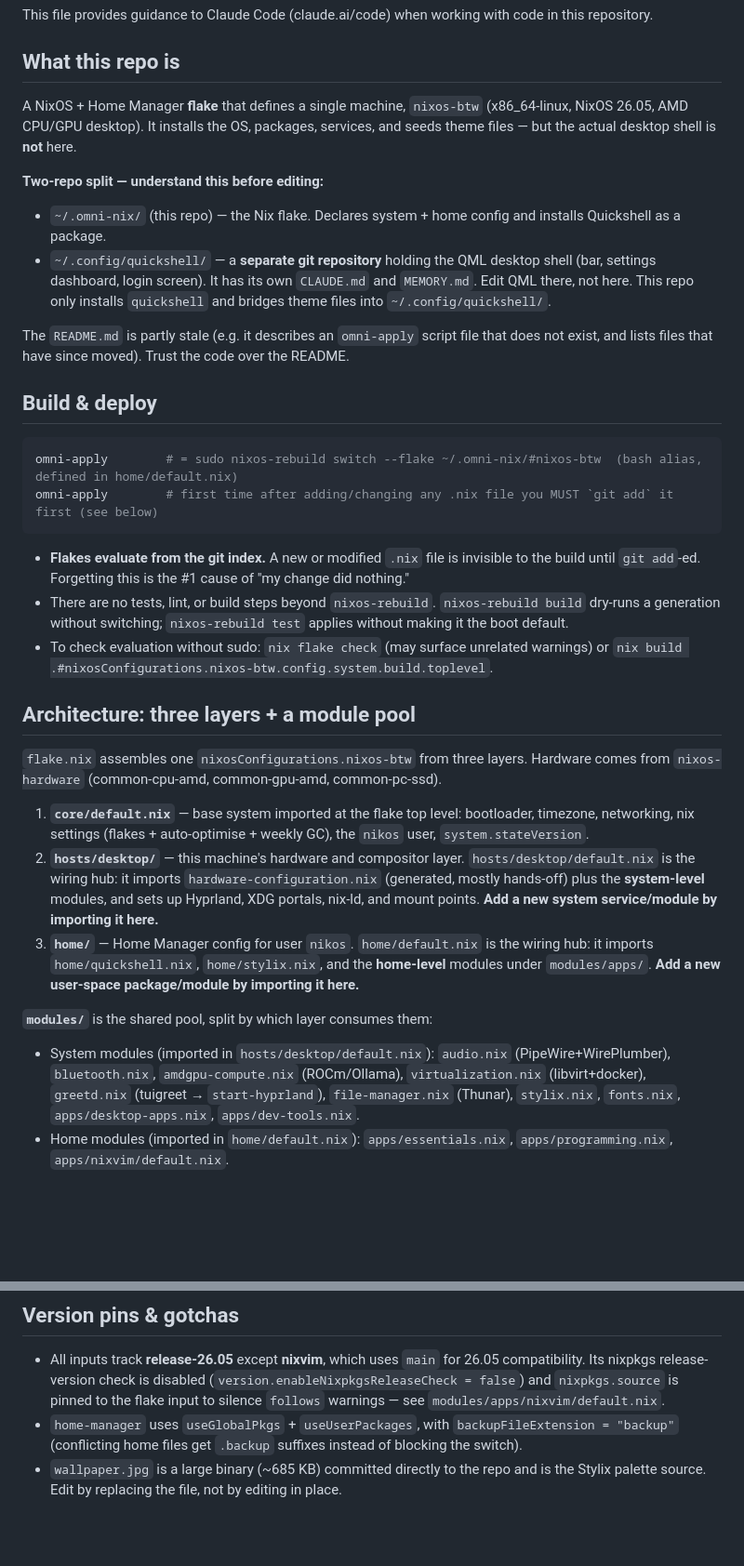
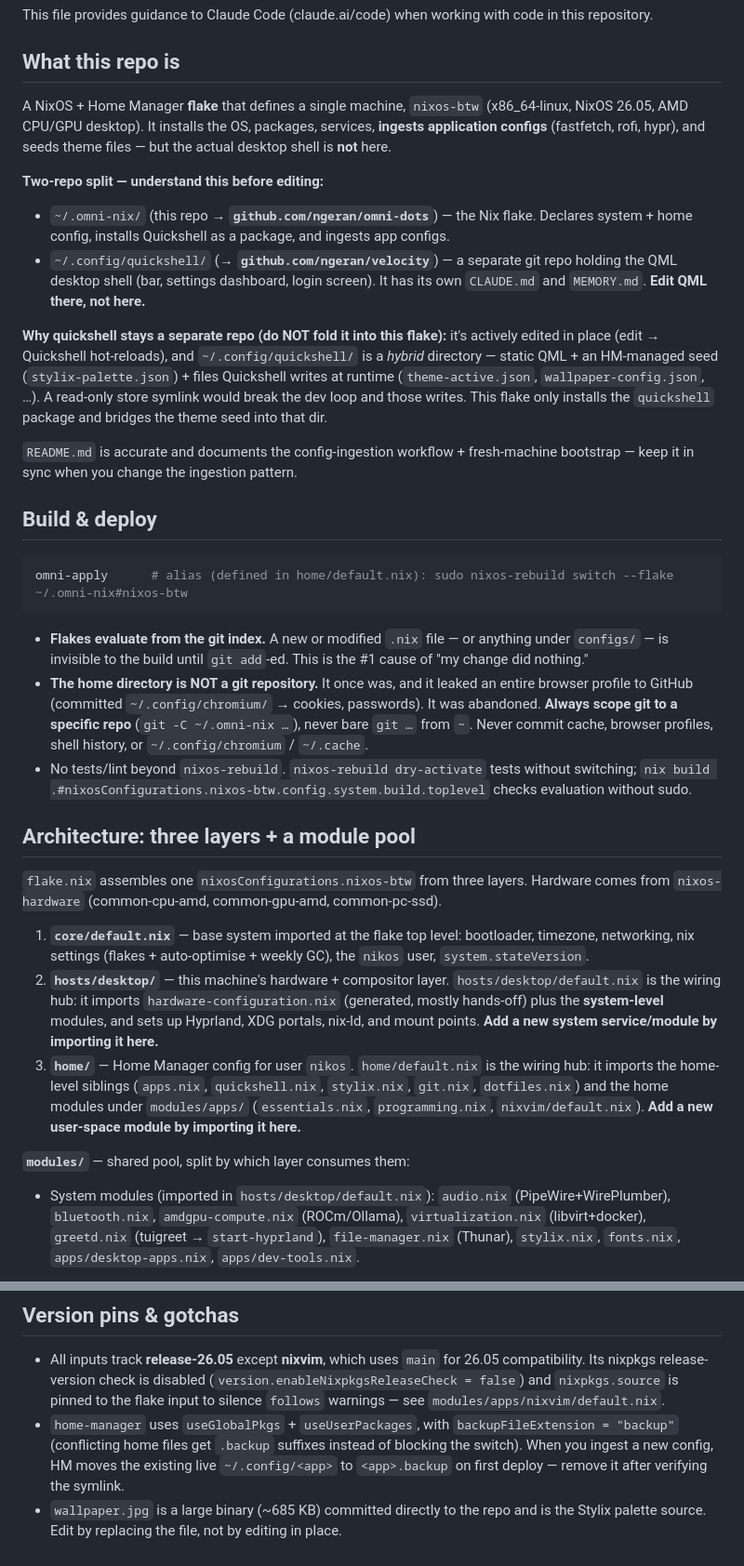
Before and after one commit to ngeran/omni-dots, a Markdown page: CLAUDE.md, 2 parts joined by grey strips. Shown at 93% size. Rendered like a GitHub page; blank space fills up the shorter version.

Commit message:
docs: refresh CLAUDE.md — ingestion layer, git.nix, home-repo gotcha

````diff
--- a/CLAUDE.md
+++ b/CLAUDE.md
@@ -4,34 +4,34 @@ This file provides guidance to Claude Code (claude.ai/code) when working with co
 
 ## What this repo is
 
-A NixOS + Home Manager **flake** that defines a single machine, `nixos-btw` (x86_64-linux, NixOS 26.05, AMD CPU/GPU desktop). It installs the OS, packages, services, and seeds theme files — but the actual desktop shell is **not** here.
+A NixOS + Home Manager **flake** that defines a single machine, `nixos-btw` (x86_64-linux, NixOS 26.05, AMD CPU/GPU desktop). It installs the OS, packages, services, **ingests application configs** (fastfetch, rofi, hypr), and seeds theme files — but the actual desktop shell is **not** here.
 
 **Two-repo split — understand this before editing:**
-- `~/.omni-nix/` (this repo) — the Nix flake. Declares system + home config and installs Quickshell as a package.
-- `~/.config/quickshell/` — a **separate git repository** holding the QML desktop shell (bar, settings dashboard, login screen). It has its own `CLAUDE.md` and `MEMORY.md`. Edit QML there, not here. This repo only installs `quickshell` and bridges theme files into `~/.config/quickshell/`.
+- `~/.omni-nix/` (this repo → **`github.com/ngeran/omni-dots`**) — the Nix flake. Declares system + home config, installs Quickshell as a package, and ingests app configs.
+- `~/.config/quickshell/` (→ **`github.com/ngeran/velocity`**) — a separate git repo holding the QML desktop shell (bar, settings dashboard, login screen). It has its own `CLAUDE.md` and `MEMORY.md`. **Edit QML there, not here.**
 
-The `README.md` is partly stale (e.g. it describes an `omni-apply` script file that does not exist, and lists files that have since moved). Trust the code over the README.
+**Why quickshell stays a separate repo (do NOT fold it into this flake):** it's actively edited in place (edit → Quickshell hot-reloads), and `~/.config/quickshell/` is a *hybrid* directory — static QML + an HM-managed seed (`stylix-palette.json`) + files Quickshell writes at runtime (`theme-active.json`, `wallpaper-config.json`, …). A read-only store symlink would break the dev loop and those writes. This flake only installs the `quickshell` package and bridges the theme seed into that dir.
+
+`README.md` is accurate and documents the config-ingestion workflow + fresh-machine bootstrap — keep it in sync when you change the ingestion pattern.
 
 ## Build & deploy
 
 ```bash
-omni-apply        # = sudo nixos-rebuild switch --flake ~/.omni-nix/#nixos-btw  (bash alias, defined in home/default.nix)
-omni-apply        # first time after adding/changing any .nix file you MUST `git add` it first (see below)
+omni-apply      # alias (defined in home/default.nix): sudo nixos-rebuild switch --flake ~/.omni-nix#nixos-btw
 ```
 
-- **Flakes evaluate from the git index.** A new or modified `.nix` file is invisible to the build until `git add`-ed. Forgetting this is the #1 cause of "my change did nothing."
-- There are no tests, lint, or build steps beyond `nixos-rebuild`. `nixos-rebuild build` dry-runs a generation without switching; `nixos-rebuild test` applies without making it the boot default.
-- To check evaluation without sudo: `nix flake check` (may surface unrelated warnings) or `nix build .#nixosConfigurations.nixos-btw.config.system.build.toplevel`.
+- **Flakes evaluate from the git index.** A new or modified `.nix` file — or anything under `configs/` — is invisible to the build until `git add`-ed. This is the #1 cause of "my change did nothing."
+- **The home directory is NOT a git repository.** It once was, and it leaked an entire browser profile to GitHub (committed `~/.config/chromium/` → cookies, passwords). It was abandoned. **Always scope git to a specific repo** (`git -C ~/.omni-nix …`), never bare `git …` from `~`. Never commit cache, browser profiles, shell history, or `~/.config/chromium` / `~/.cache`.
+- No tests/lint beyond `nixos-rebuild`. `nixos-rebuild dry-activate` tests without switching; `nix build .#nixosConfigurations.nixos-btw.config.system.build.toplevel` checks evaluation without sudo.
 
 ## Architecture: three layers + a module pool
 
 `flake.nix` assembles one `nixosConfigurations.nixos-btw` from three layers. Hardware comes from `nixos-hardware` (common-cpu-amd, common-gpu-amd, common-pc-ssd).
 
 1. **`core/default.nix`** — base system imported at the flake top level: bootloader, timezone, networking, nix settings (flakes + auto-optimise + weekly GC), the `nikos` user, `system.stateVersion`.
-2. **`hosts/desktop/`** — this machine's hardware and compositor layer. `hosts/desktop/default.nix` is the wiring hub: it imports `hardware-configuration.nix` (generated, mostly hands-off) plus the **system-level** modules, and sets up Hyprland, XDG portals, nix-ld, and mount points. **Add a new system service/module by importing it here.**
-3. **`home/`** — Home Manager config for user `nikos`. `home/default.nix` is the wiring hub: it imports `home/quickshell.nix`, `home/stylix.nix`, and the **home-level** modules under `modules/apps/`. **Add a new user-space package/module by importing it here.**
+2. **`hosts/desktop/`** — this machine's hardware + compositor layer. `hosts/desktop/default.nix` is the wiring hub: it imports `hardware-configuration.nix` (generated, mostly hands-off) plus the **system-level** modules, and sets up Hyprland, XDG portals, nix-ld, and mount points. **Add a new system service/module by importing it here.**
+3. **`home/`** — Home Manager config for user `nikos`. `home/default.nix` is the wiring hub: it imports the home-level siblings (`apps.nix`, `quickshell.nix`, `stylix.nix`, `git.nix`, `dotfiles.nix`) and the home modules under `modules/apps/` (`essentials.nix`, `programming.nix`, `nixvim/default.nix`). **Add a new user-space module by importing it here.**
 
-**`modules/`** is the shared pool, split by which layer consumes them:
+**`modules/`** — shared pool, split by which layer consumes them:
 - System modules (imported in `hosts/desktop/default.nix`): `audio.nix` (PipeWire+WirePlumber), `bluetooth.nix`, `amdgpu-compute.nix` (ROCm/Ollama), `virtualization.nix` (libvirt+docker), `greetd.nix` (tuigreet → `start-hyprland`), `file-manager.nix` (Thunar), `stylix.nix`, `fonts.nix`, `apps/desktop-apps.nix`, `apps/dev-tools.nix`.
-- Home modules (imported in `home/default.nix`): `apps/essentials.nix`, `apps/programming.nix`, `apps/nixvim/default.nix`.
 
@@ -67,5 +83,5 @@ When adding a new secret: store the raw value in `~/.config/secrets/<name>`, rea
 ## Version pins & gotchas
 
 - All inputs track **release-26.05** except **nixvim**, which uses `main` for 26.05 compatibility. Its nixpkgs release-version check is disabled (`version.enableNixpkgsReleaseCheck = false`) and `nixpkgs.source` is pinned to the flake input to silence `follows` warnings — see `modules/apps/nixvim/default.nix`.
-- `home-manager` uses `useGlobalPkgs` + `useUserPackages`, with `backupFileExtension = "backup"` (conflicting home files get `.backup` suffixes instead of blocking the switch).
+- `home-manager` uses `useGlobalPkgs` + `useUserPackages`, with `backupFileExtension = "backup"` (conflicting home files get `.backup` suffixes instead of blocking the switch). When you ingest a new config, HM moves the existing live `~/.config/<app>` to `<app>.backup` on first deploy — remove it after verifying the symlink.
 - `wallpaper.jpg` is a large binary (~685 KB) committed directly to the repo and is the Stylix palette source. Edit by replacing the file, not by editing in place.
````
Also changed, not shown: other parts of CLAUDE.md (+18 -2 lines).
